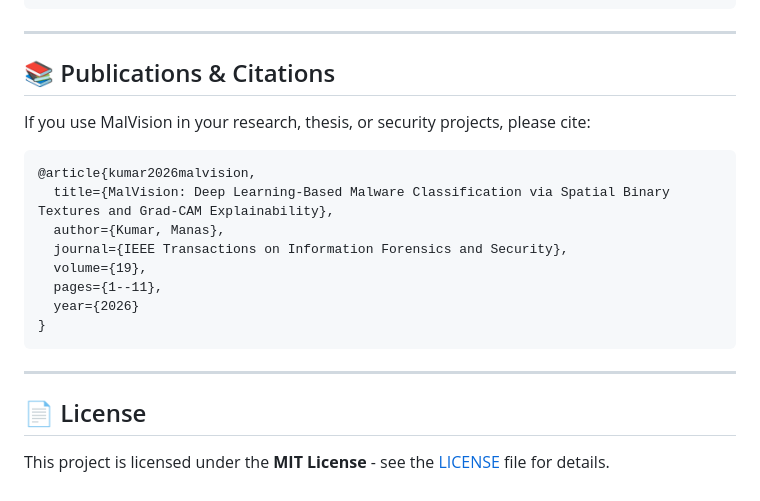
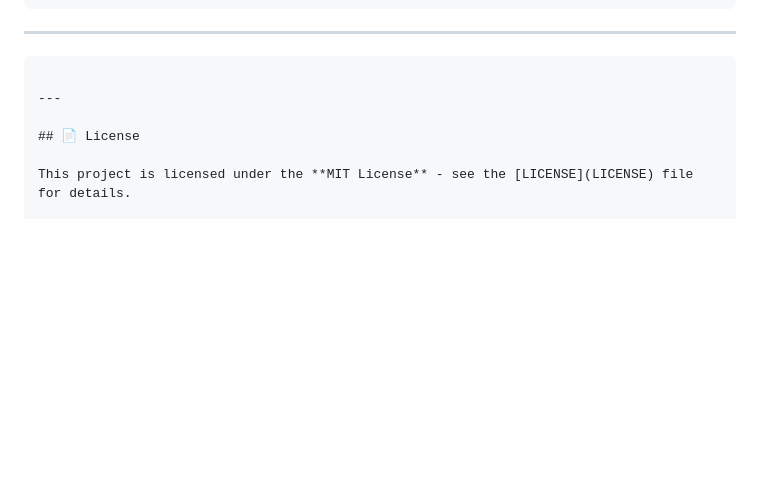
Before and after one commit to ManasPatel126/MalVision, a Markdown page: README.md, the part around the change. Drawn GitHub-style; blank space fills up the shorter version.

Commit message:
Remove publications and citations section
Removed the publications and citations section from README.

````diff
--- a/README.md
+++ b/README.md
@@ -175,19 +175,7 @@ MalVision/
 
 ---
 
-## 📚 Publications & Citations
 
-If you use MalVision in your research, thesis, or security projects, please cite:
-
-```bibtex
-@article{kumar2026malvision,
-  title={MalVision: Deep Learning-Based Malware Classification via Spatial Binary Textures and Grad-CAM Explainability},
-  author={Kumar, Manas},
-  journal={IEEE Transactions on Information Forensics and Security},
-  volume={19},
-  pages={1--11},
-  year={2026}
-}
 ```
 
 ---
````
